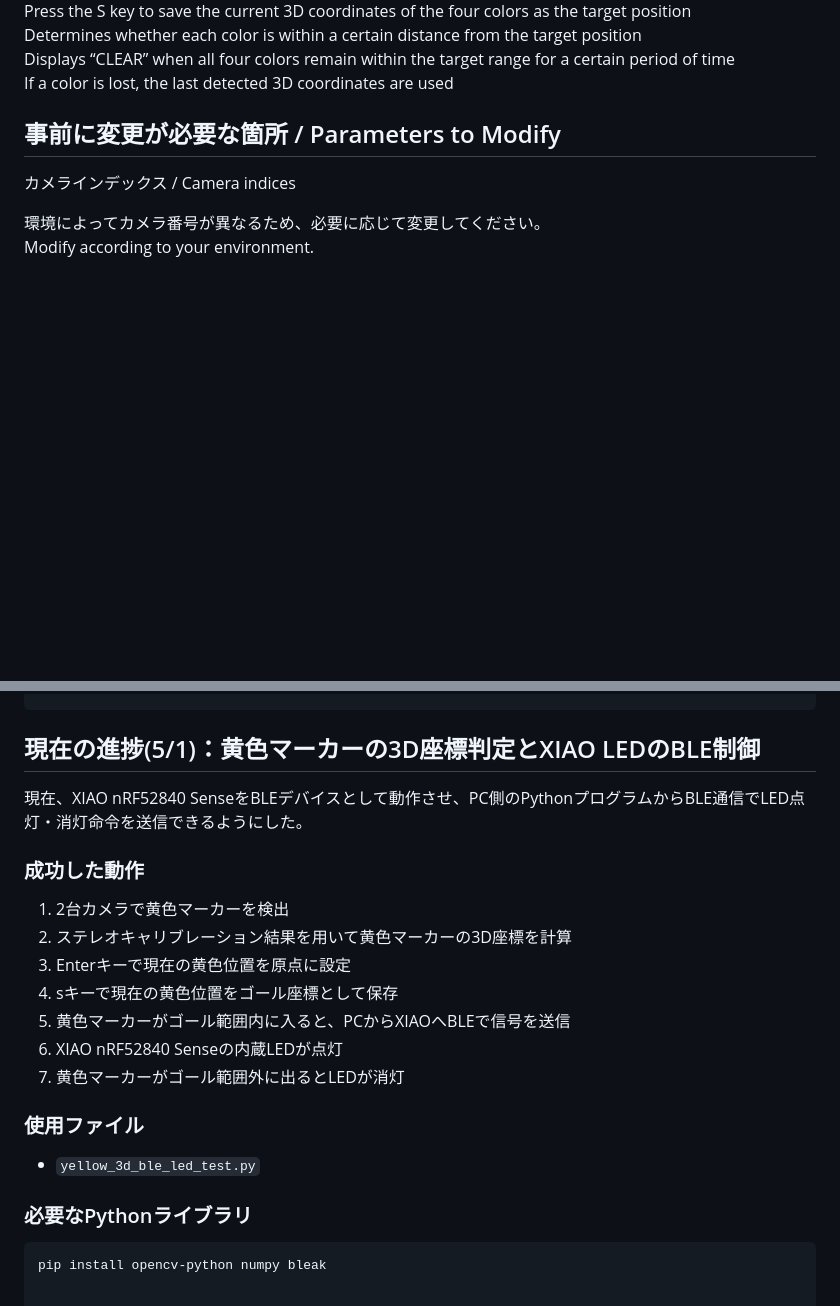
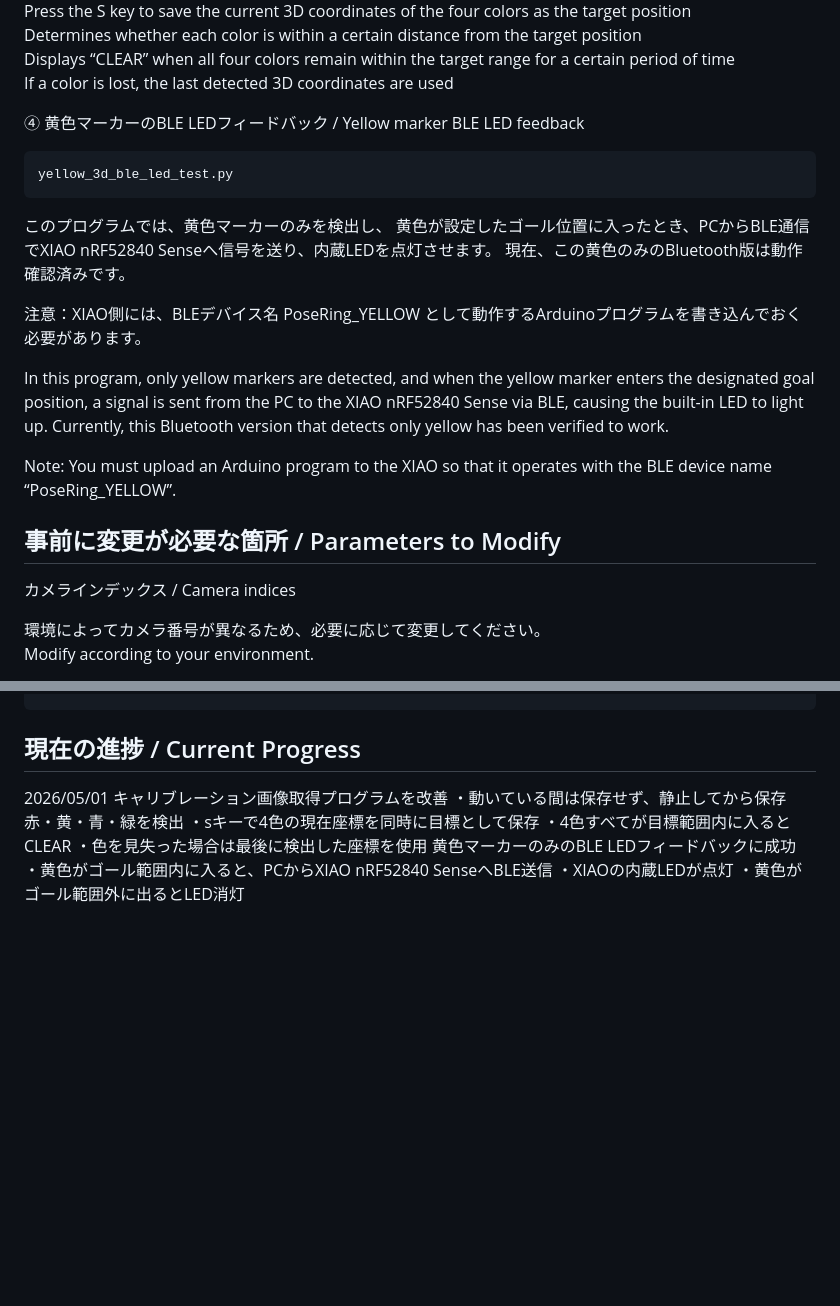
Before and after one commit to kon-lgth/kon-lgth-pose-ring-test, a Markdown page: README.md, 2 parts joined by grey strips. Rendered like a GitHub page; blank space fills up the shorter version.

````diff
--- a/README.md
+++ b/README.md
@@ -98,6 +98,23 @@ Determines whether each color is within a certain distance from the target posit
 Displays “CLEAR” when all four colors remain within the target range for a certain period of time
 If a color is lost, the last detected 3D coordinates are used
 
+④ 黄色マーカーのBLE LEDフィードバック / Yellow marker BLE LED feedback
+```bash
+yellow_3d_ble_led_test.py
+```
+このプログラムでは、黄色マーカーのみを検出し、
+黄色が設定したゴール位置に入ったとき、PCからBLE通信でXIAO nRF52840 Senseへ信号を送り、内蔵LEDを点灯させます。
+現在、この黄色のみのBluetooth版は動作確認済みです。
+
+注意：XIAO側には、BLEデバイス名 PoseRing_YELLOW として動作するArduinoプログラムを書き込んでおく必要があります。
+
+In this program, only yellow markers are detected,
+and when the yellow marker enters the designated goal position, a signal is sent from the PC to the XIAO nRF52840 Sense via BLE, causing the built-in LED to light up.
+Currently, this Bluetooth version that detects only yellow has been verified to work.
+
+Note: You must upload an Arduino program to the XIAO so that it operates with the BLE device name “PoseRing_YELLOW”.
+
+
 
 ## 事前に変更が必要な箇所 / Parameters to Modify
 カメラインデックス / Camera indices
@@ -145,25 +162,15 @@ PoseRingTest/
 └─ archive/
 ```
 
-## 現在の進捗(5/1)：黄色マーカーの3D座標判定とXIAO LEDのBLE制御
-
-現在、XIAO nRF52840 SenseをBLEデバイスとして動作させ、PC側のPythonプログラムからBLE通信でLED点灯・消灯命令を送信できるようにした。
-
-### 成功した動作
-
-1. 2台カメラで黄色マーカーを検出
-2. ステレオキャリブレーション結果を用いて黄色マーカーの3D座標を計算
-3. Enterキーで現在の黄色位置を原点に設定
-4. sキーで現在の黄色位置をゴール座標として保存
-5. 黄色マーカーがゴール範囲内に入ると、PCからXIAOへBLEで信号を送信
-6. XIAO nRF52840 Senseの内蔵LEDが点灯
-7. 黄色マーカーがゴール範囲外に出るとLEDが消灯
-
-### 使用ファイル
-
-- `yellow_3d_ble_led_test.py`
-
-### 必要なPythonライブラリ
-
-```bash
-pip install opencv-python numpy bleak
+## 現在の進捗 / Current Progress
+2026/05/01
+キャリブレーション画像取得プログラムを改善
+・動いている間は保存せず、静止してから保存
+赤・黄・青・緑を検出
+・sキーで4色の現在座標を同時に目標として保存
+・4色すべてが目標範囲内に入るとCLEAR
+・色を見失った場合は最後に検出した座標を使用
+黄色マーカーのみのBLE LEDフィードバックに成功
+・黄色がゴール範囲内に入ると、PCからXIAO nRF52840 SenseへBLE送信
+・XIAOの内蔵LEDが点灯
+・黄色がゴール範囲外に出るとLED消灯
````
